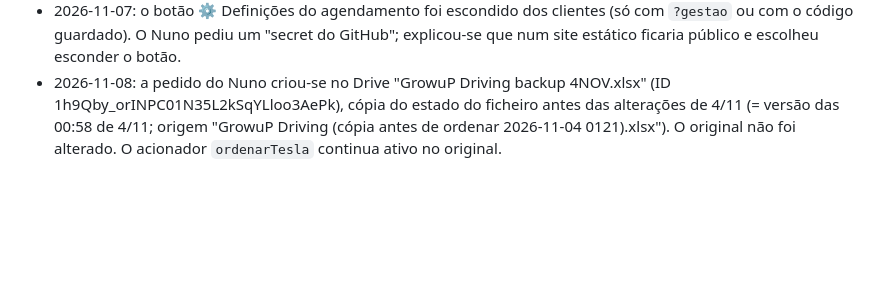
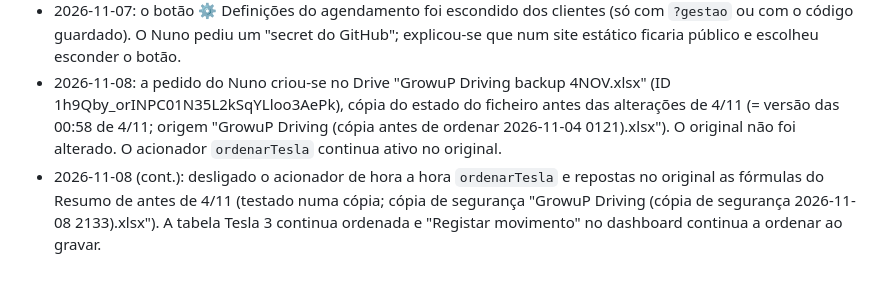
Before and after one commit to nc-web/growup-driving, a Markdown page: docs/historico.md, the part around the change. GitHub-like rendering; blank space fills up the shorter version.

Commit message:
Docs: acionador desligado e Resumo antigo reposto
Co-Authored-By: Claude Opus 5.5 <noreply@anthropic.com>
Claude-Session: https://claude.ai/code/session_01UYmnPpBbHav6AWE6iz2Sa2

```diff
--- a/docs/historico.md
+++ b/docs/historico.md
@@ -46,3 +46,4 @@ Registo dos pedidos do Nuno e das decisões tomadas, por ordem. Serve de context
 - Depois: o agendamento passou a exigir login (cartão "Entre para agendar"); a página inicial ganhou os botões Entrar e agendar / Criar conta.
 - 2026-11-07: o botão ⚙️ Definições do agendamento foi escondido dos clientes (só com `?gestao` ou com o código guardado). O Nuno pediu um "secret do GitHub"; explicou-se que num site estático ficaria público e escolheu esconder o botão.
 - 2026-11-08: a pedido do Nuno criou-se no Drive "GrowuP Driving backup 4NOV.xlsx" (ID 1h9Qby_orINPC01N35L2kSqYLloo3AePk), cópia do estado do ficheiro antes das alterações de 4/11 (= versão das 00:58 de 4/11; origem "GrowuP Driving (cópia antes de ordenar 2026-11-04 0121).xlsx"). O original não foi alterado. O acionador `ordenarTesla` continua ativo no original.
+- 2026-11-08 (cont.): desligado o acionador de hora a hora `ordenarTesla` e repostas no original as fórmulas do Resumo de antes de 4/11 (testado numa cópia; cópia de segurança "GrowuP Driving (cópia de segurança 2026-11-08 2133).xlsx"). A tabela Tesla 3 continua ordenada e "Registar movimento" no dashboard continua a ordenar ao gravar.
```
Also changed, not shown: CLAUDE.md (+3 -3 lines).
